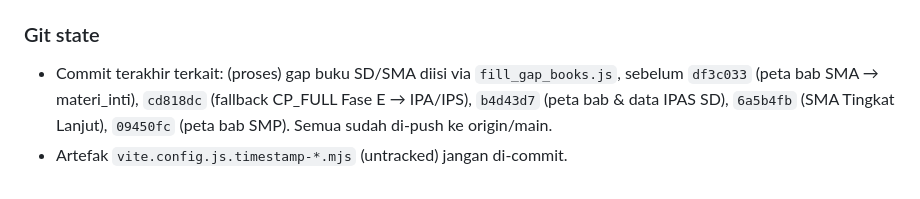
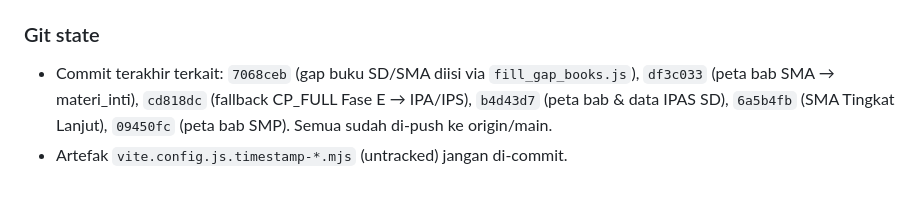
Before and after one commit to ririyami-ui/siPesek_Pintar, a Markdown page: AGENTS.md, the part around the change. GitHub-like rendering.

Commit message:
docs: update git state hash 7068ceb in AGENTS.md

```diff
--- a/AGENTS.md
+++ b/AGENTS.md
@@ -38,5 +38,5 @@
 - Berdasarkan AGENTS rule 1-2, selalu verifikasi ke `bskap_clean.txt` / SIBI / kode sebelum ubah data.
 
 ### Git state
-- Commit terakhir terkait: (proses) gap buku SD/SMA diisi via `fill_gap_books.js`, sebelum `df3c033` (peta bab SMA → materi_inti), `cd818dc` (fallback CP_FULL Fase E → IPA/IPS), `b4d43d7` (peta bab & data IPAS SD), `6a5b4fb` (SMA Tingkat Lanjut), `09450fc` (peta bab SMP). Semua sudah di-push ke origin/main.
+- Commit terakhir terkait: `7068ceb` (gap buku SD/SMA diisi via `fill_gap_books.js`), `df3c033` (peta bab SMA → materi_inti), `cd818dc` (fallback CP_FULL Fase E → IPA/IPS), `b4d43d7` (peta bab & data IPAS SD), `6a5b4fb` (SMA Tingkat Lanjut), `09450fc` (peta bab SMP). Semua sudah di-push ke origin/main.
 - Artefak `vite.config.js.timestamp-*.mjs` (untracked) jangan di-commit.
```
